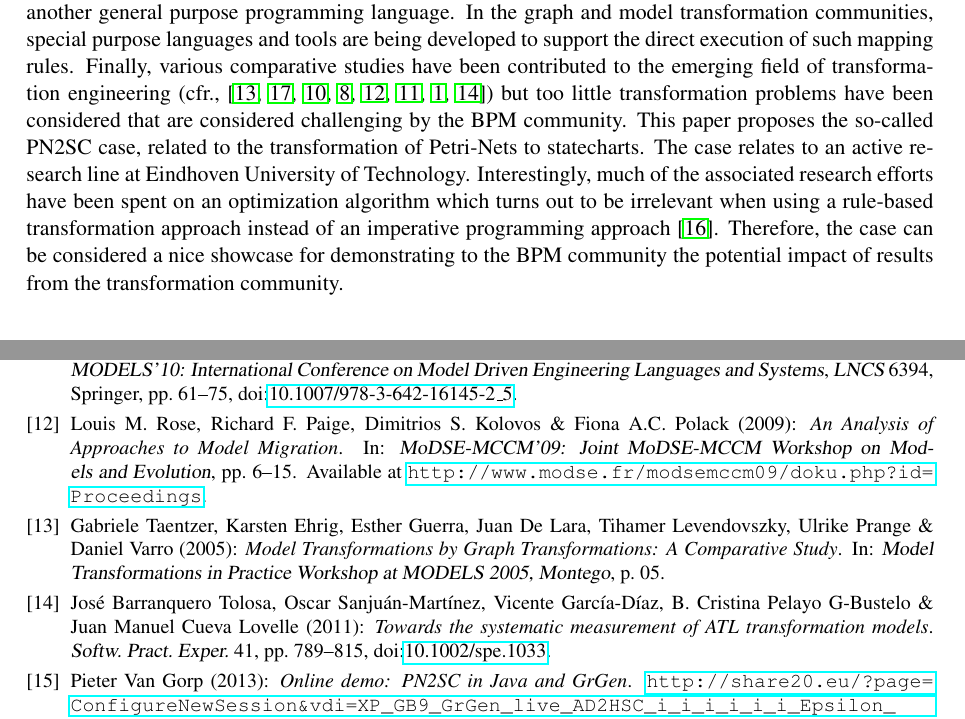
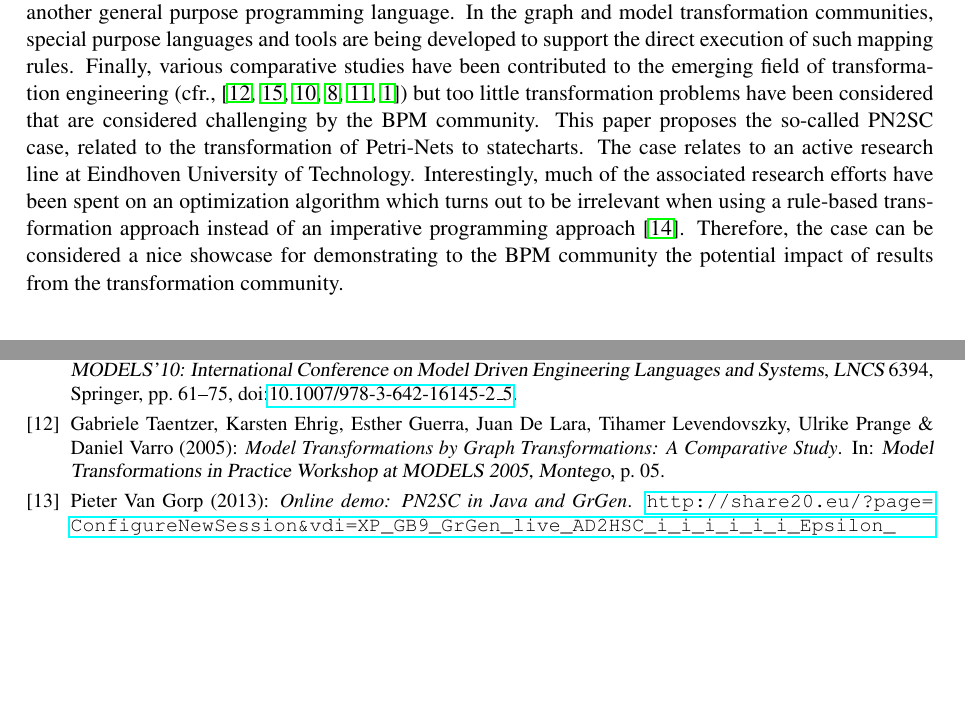
Before and after one commit to louismrose/ttc_pn2sc, a LaTeX paper (description/pn2sc.tex): two parts of pages 1 and 16 of 16, joined at a grey line, cut so that both start at the same text, the shorter picture padded with empty space. Compiled offline with pdfLaTeX; the source files are stored in an older character set and shown here as Unicode; a LaTeX package or settings file that is missing is left out.

Commit message:
Ensure that table 1 does not split the bibilography. Remove a couple of references to reduce size of bibliography to one page.

```diff
--- a/description/pn2sc.tex
+++ b/description/pn2sc.tex
@@ -73,7 +73,7 @@ implemented in Java or another general purpose programming language.
 In the graph and model transformation communities, special purpose
 languages and tools are being developed to support the direct execution
 of such mapping rules. Finally, various comparative studies have been
-contributed to the emerging field of transformation engineering (cfr.,~\cite{Taentzer2005_ModelTransformationsbyGraphTransformationsAComparativeStudy,Varro2008_TransformationofUMLModelstoCSPACaseStudyforGraphTransformationTools,Rensink2010_Graphtransformationtoolcontest2008,Gronmo2009_ComparisonofThreeModelTransformationLanguages,Rose2009_AnAnalysisofApproachestoModelMigration,rose10comparison,vAmstel2011ATLQVTperfAnal,Tolosa2011TSMatlMeasurement})
+contributed to the emerging field of transformation engineering (cfr.,~\cite{Taentzer2005_ModelTransformationsbyGraphTransformationsAComparativeStudy,Varro2008_TransformationofUMLModelstoCSPACaseStudyforGraphTransformationTools,Rensink2010_Graphtransformationtoolcontest2008,Gronmo2009_ComparisonofThreeModelTransformationLanguages,rose10comparison,vAmstel2011ATLQVTperfAnal})
 but too little transformation problems have been considered that are
 considered challenging by the BPM community. This paper proposes the
 so-called PN2SC case, related to the transformation of Petri-Nets
```
Also changed, not shown: description/pn2sc.pdf, description/pn2sc.tex (2 more changed lines).
